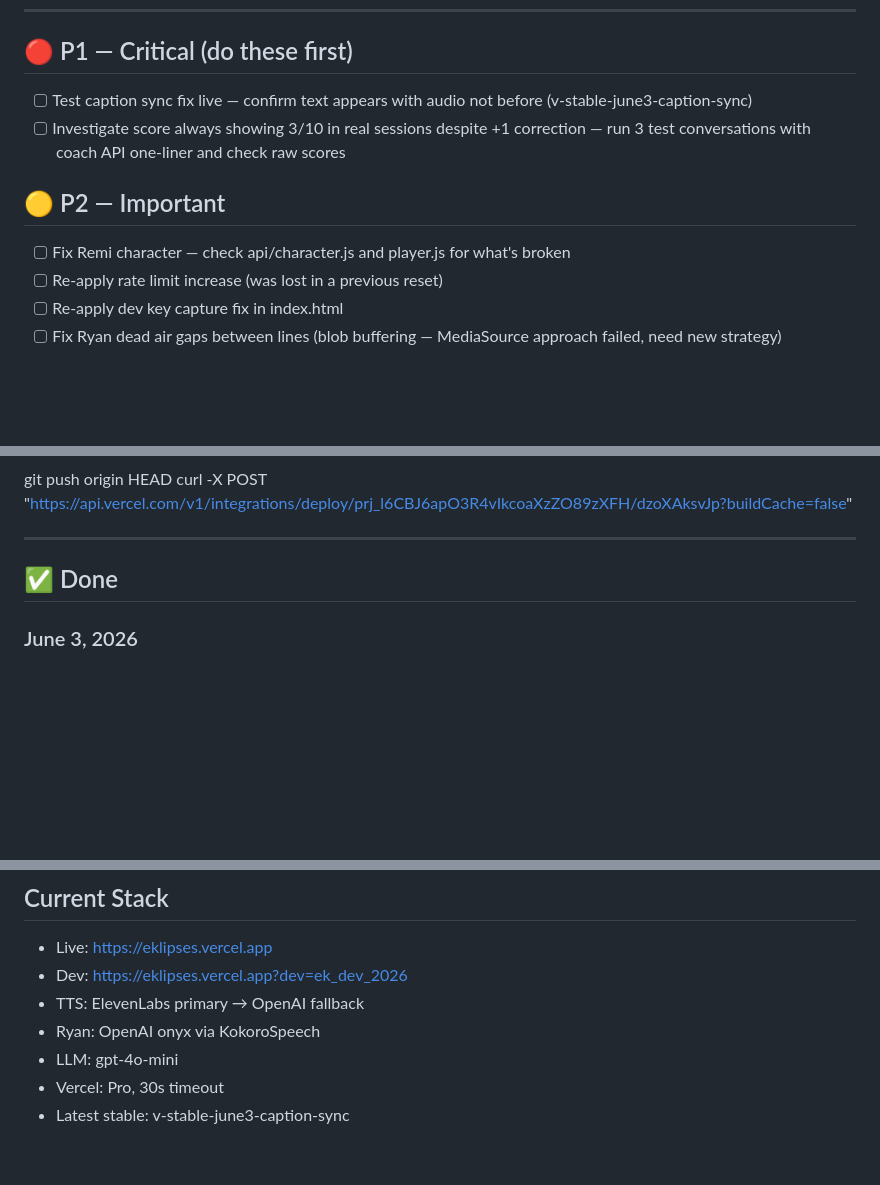
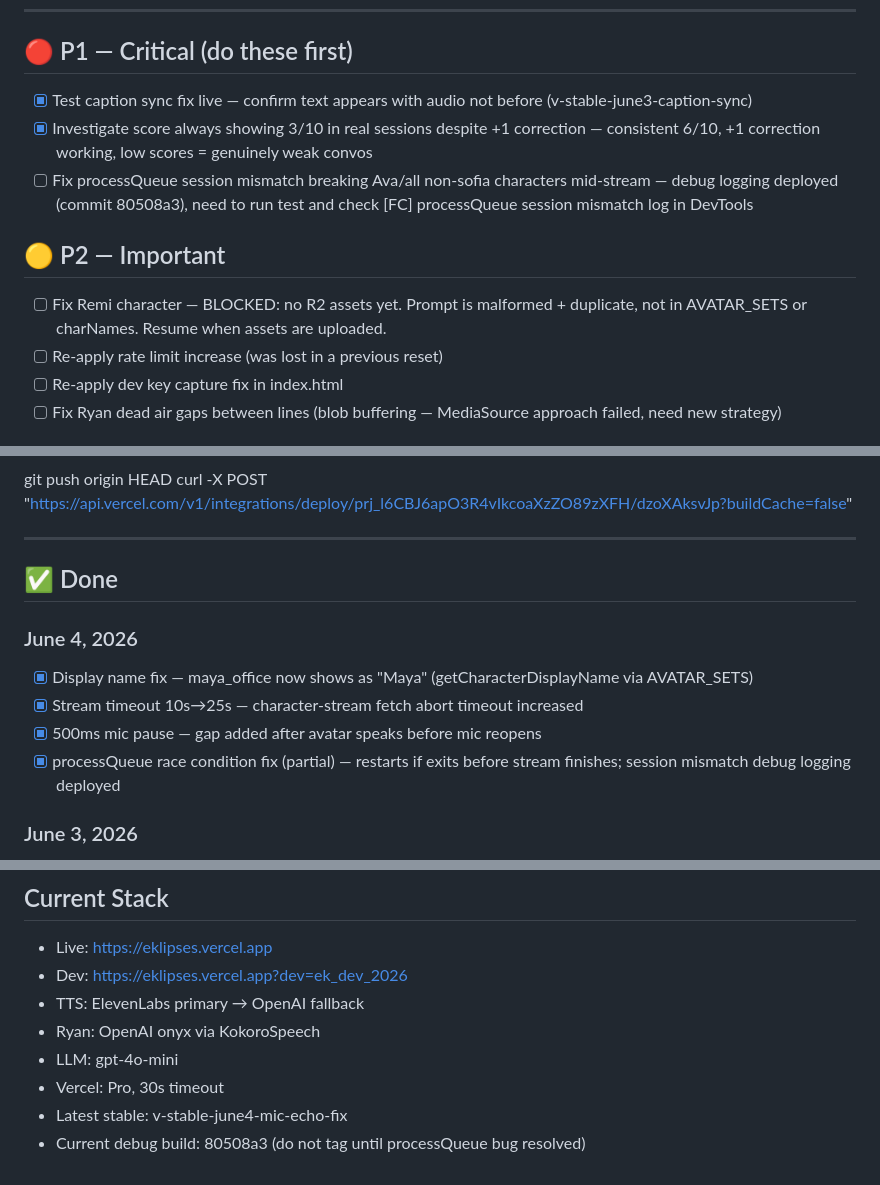
Before and after one commit to oclaver611-collab/eklipses, a Markdown page: TASKS.md, 3 parts joined by grey strips. Drawn GitHub-style; blank space fills up the shorter version.

Commit message:
docs: update TASKS.md june 4 session

```diff
--- a/TASKS.md
+++ b/TASKS.md
@@ -6,11 +6,12 @@ Start every session by reading this file. Work top to bottom. Move completed tas
 ---
 
 ## 🔴 P1 — Critical (do these first)
-- [ ] Test caption sync fix live — confirm text appears with audio not before (v-stable-june3-caption-sync)
-- [ ] Investigate score always showing 3/10 in real sessions despite +1 correction — run 3 test conversations with coach API one-liner and check raw scores
+- [x] Test caption sync fix live — confirm text appears with audio not before (v-stable-june3-caption-sync)
+- [x] Investigate score always showing 3/10 in real sessions despite +1 correction — consistent 6/10, +1 correction working, low scores = genuinely weak convos
+- [ ] Fix processQueue session mismatch breaking Ava/all non-sofia characters mid-stream — debug logging deployed (commit 80508a3), need to run test and check [FC] processQueue session mismatch log in DevTools
 
 ## 🟡 P2 — Important
-- [ ] Fix Remi character — check api/character.js and player.js for what's broken
+- [ ] Fix Remi character — BLOCKED: no R2 assets yet. Prompt is malformed + duplicate, not in AVATAR_SETS or charNames. Resume when assets are uploaded.
 - [ ] Re-apply rate limit increase (was lost in a previous reset)
 - [ ] Re-apply dev key capture fix in index.html
 - [ ] Fix Ryan dead air gaps between lines (blob buffering — MediaSource approach failed, need new strategy)
@@ -43,6 +44,12 @@ curl -X POST "https://api.vercel.com/v1/integrations/deploy/prj_l6CBJ6apO3R4vIkc
 
 ## ✅ Done
 
+### June 4, 2026
+- [x] Display name fix — maya_office now shows as "Maya" (getCharacterDisplayName via AVATAR_SETS)
+- [x] Stream timeout 10s→25s — character-stream fetch abort timeout increased
+- [x] 500ms mic pause — gap added after avatar speaks before mic reopens
+- [x] processQueue race condition fix (partial) — restarts if exits before stream finishes; session mismatch debug logging deployed
+
 ### June 3, 2026
 - [x] Upgraded Vercel to Pro
 - [x] ElevenLabs now primary TTS (Kokoro disabled)
@@ -62,4 +69,5 @@ curl -X POST "https://api.vercel.com/v1/integrations/deploy/prj_l6CBJ6apO3R4vIkc
 - Ryan: OpenAI onyx via KokoroSpeech
 - LLM: gpt-4o-mini
 - Vercel: Pro, 30s timeout
-- Latest stable: v-stable-june3-caption-sync
+- Latest stable: v-stable-june4-mic-echo-fix
+- Current debug build: 80508a3 (do not tag until processQueue bug resolved)
```
